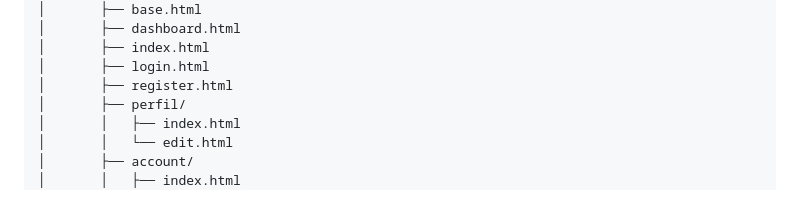
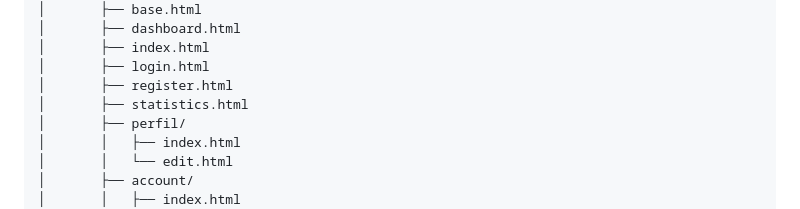
Before and after one commit to profadevairvitorio/cardenetinha, a Markdown page: README.md, the part around the change. Drawn GitHub-style.

Commit message:
docs: Update README to include statistics page addition

```diff
--- a/README.md
+++ b/README.md
@@ -136,6 +136,7 @@ cardenetinha/
 │       ├── index.html
 │       ├── login.html
 │       ├── register.html
+│       ├── statistics.html
 │       ├── perfil/
 │       │   ├── index.html
 │       │   └── edit.html
```
